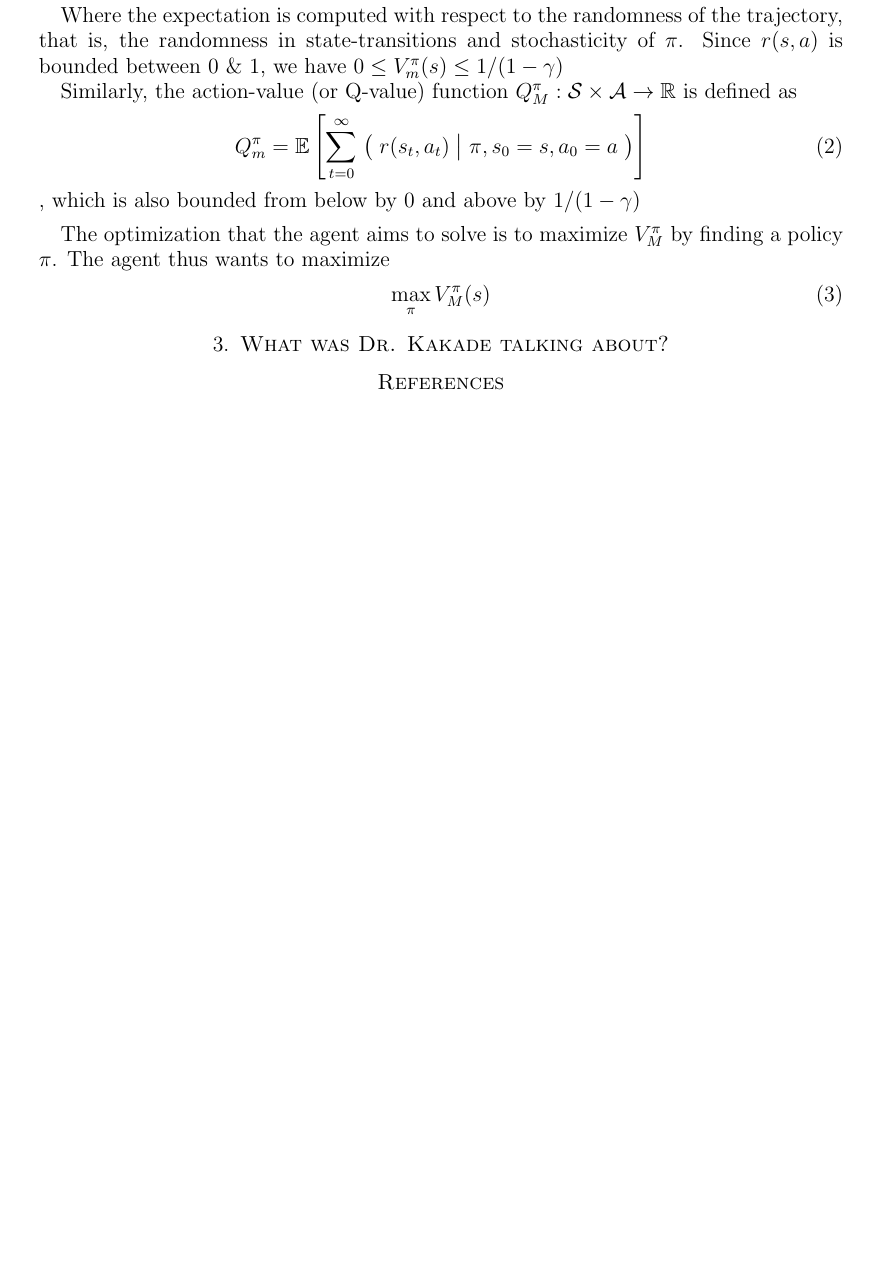
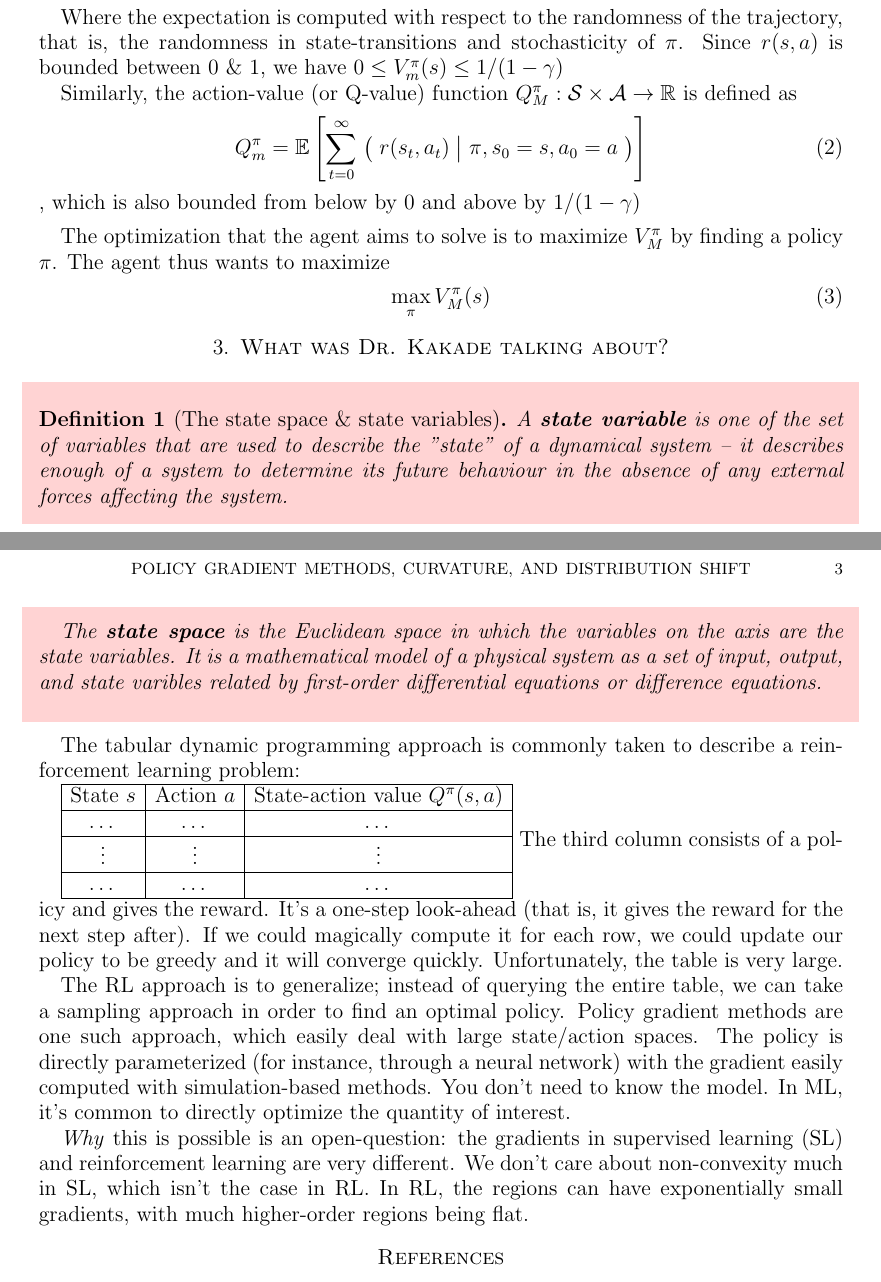
Before and after one commit to rhuq92/Papers, a LaTeX paper (KakadeTalk/RLkakadetalk.tex): part of page 2 of 2 before the commit and two parts of pages 2 and 3 of 3 after it, the two joined at a grey line, cut so that both start at the same text, the shorter picture padded with empty space. Compiled offline with pdfLaTeX.

Commit message:
few changes

```diff
--- a/KakadeTalk/RLkakadetalk.tex
+++ b/KakadeTalk/RLkakadetalk.tex
@@ -33,7 +33,10 @@
 %Using floatrow instead broke my algorithm
 
 \newtheorem{theorem}{Theorem}[section]
+\newtheorem{question}{Question}
+\newtheorem{defn}{Definition}
 \newtheorem{lemma}[theorem]{Lemma}
+\newtheorem*{namedtheorem}{Theorem}
 
 \newcommand{\Gnp}{\G(n,p)}
 
@@ -129,7 +132,32 @@ The optimization that the agent aims to solve is to maximize $V_{M}^{\pi}$ by fi
 \end{equation}
 
 \section{What was Dr. Kakade talking about?}
+\begin{shaded}
+\begin{defn}[The state space \& state variables]
+A \textbf{state variable} is one of the set of variables that are used to describe the "state" of a dynamical system -- it describes enough of a system to determine its future behaviour in the absence of any external forces affecting the system.
 
+The \textbf{state space} is the Euclidean space in which the variables on the axis are the state variables. It is a mathematical model of a physical system as a set of input, output,  and state varibles related by first-order differential equations or difference equations.
+\end{defn}
+\end{shaded}
+
+The tabular dynamic programming approach is commonly taken to describe a reinforcement learning problem:
+
+\begin{tabular}{|c|c|c|}
+\hline
+State $s$ & Action $a$ & State-action value $Q^{\pi}(s,a)$ \\
+\hline
+\ldots & \ldots & \ldots \\
+\hline
+\vdots & \vdots & \vdots \\
+\hline
+\ldots & \ldots & \ldots \\
+\hline
+\end{tabular}
+The third column consists of a policy and gives the reward. It's a one-step look-ahead (that is, it gives the reward for the next step after). If we could magically compute it for each row, we could update our policy to be greedy and it will converge quickly. Unfortunately, the table is very large.
+
+The RL approach is to generalize; instead of querying the entire table, we can take a sampling approach in order to find an optimal policy. Policy gradient methods are one such approach, which easily deal with large state/action spaces. The policy is directly parameterized (for instance, through a neural network) with the gradient easily computed with simulation-based methods. You don't need to know the model. In ML, it's common to directly optimize the quantity of interest.
+
+\textit{Why} this is possible is an open-question: the gradients in supervised learning (SL) and reinforcement learning are very different. We don't care about non-convexity much in SL, which isn't the case in RL. In RL, the regions can have exponentially small gradients, with much higher-order regions being flat.
 
 
 \begin{thebibliography}{99}
```
Also changed, not shown: KakadeTalk/Notes.txt (added, +30 -0 lines), KakadeTalk/RLkakadetalk.pdf, 4 other files.
